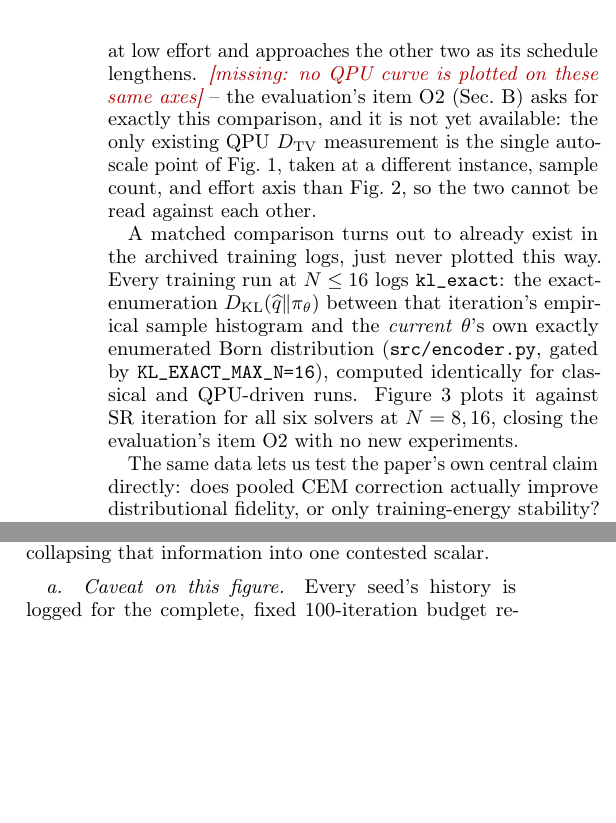
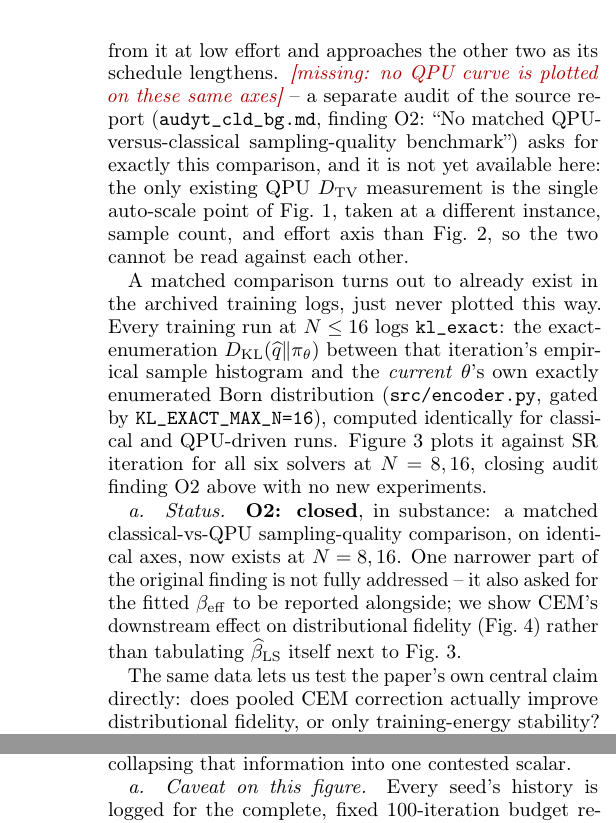
Before and after one commit to atg205/adiabatic-boltzmann-report, a LaTeX paper (paper_draft/main.tex, which reads paper_draft/sections/calibration.tex): two parts of the columns of pages 6 and 7 of 16 before the commit and two parts of the columns of pages 6 and 8 of 16 after it, joined at a grey line, cut so that both start at the same text, the shorter picture padded with empty space. Compiled offline with pdfLaTeX.

Commit message:
Mark audit finding O2 closed; fix its source attribution
The "item O2" cited in calibration.tex was misattributed to the paper
evaluation PDF; it is actually from a separate document, audyt_cld_bg.md
(an independent audit of report.tex). Corrected the citation and added
an explicit status marker: O2 (matched classical-vs-QPU sampling-quality
benchmark) is closed in substance by the kl_exact reanalysis added in
the previous commit, with one narrower part (reporting beta_eff itself
alongside) noted as not fully addressed.

Co-Authored-By: Claude Sonnet 5 <noreply@anthropic.com>

```diff
--- a/paper_draft/sections/calibration.tex
+++ b/paper_draft/sections/calibration.tex
@@ -17,7 +17,7 @@ Figure~\ref{fig:autoscale} sweeps the input coefficient scale $\beta_x$ on a sma
 
 \subsection{Sampler comparison against the exact trial distribution}
 
-Figure~\ref{fig:classical} compares classical samplers against the exactly enumerated distribution of trained $N=M=8$ networks at two field values. Metropolis and block Gibbs sampling remain close to the finite-sample reference across the tested effort range; simulated annealing starts far from it at low effort and approaches the other two as its schedule lengthens. \missinginline{no QPU curve is plotted on these same axes} -- the evaluation's item O2 (Sec.~\ref{sec:code-gaps}) asks for exactly this comparison, and it is not yet available: the only existing QPU $\DTV$ measurement is the single auto-scale point of Fig.~\ref{fig:autoscale}, taken at a different instance, sample count, and effort axis than Fig.~\ref{fig:classical}, so the two cannot be read against each other.
+Figure~\ref{fig:classical} compares classical samplers against the exactly enumerated distribution of trained $N=M=8$ networks at two field values. Metropolis and block Gibbs sampling remain close to the finite-sample reference across the tested effort range; simulated annealing starts far from it at low effort and approaches the other two as its schedule lengthens. \missinginline{no QPU curve is plotted on these same axes} -- a separate audit of the source report (\texttt{audyt\_cld\_bg.md}, finding O2: ``No matched QPU-versus-classical sampling-quality benchmark'') asks for exactly this comparison, and it is not yet available here: the only existing QPU $\DTV$ measurement is the single auto-scale point of Fig.~\ref{fig:autoscale}, taken at a different instance, sample count, and effort axis than Fig.~\ref{fig:classical}, so the two cannot be read against each other.
 
 \begin{figure}[t]
 \centering
@@ -27,7 +27,9 @@ Figure~\ref{fig:classical} compares classical samplers against the exactly enume
 \label{fig:classical}
 \end{figure}
 
-A matched comparison turns out to already exist in the archived training logs, just never plotted this way. Every training run at $N\le16$ logs \texttt{kl\_exact}: the exact-enumeration $\DKL(\widehat q\Vert\pi_\theta)$ between that iteration's empirical sample histogram and the \emph{current} $\theta$'s own exactly enumerated Born distribution (\texttt{src/encoder.py}, gated by \texttt{KL\_EXACT\_MAX\_N=16}), computed identically for classical and QPU-driven runs. Figure~\ref{fig:kl-solver} plots it against SR iteration for all six solvers at $N=8,16$, closing the evaluation's item O2 with no new experiments.
+A matched comparison turns out to already exist in the archived training logs, just never plotted this way. Every training run at $N\le16$ logs \texttt{kl\_exact}: the exact-enumeration $\DKL(\widehat q\Vert\pi_\theta)$ between that iteration's empirical sample histogram and the \emph{current} $\theta$'s own exactly enumerated Born distribution (\texttt{src/encoder.py}, gated by \texttt{KL\_EXACT\_MAX\_N=16}), computed identically for classical and QPU-driven runs. Figure~\ref{fig:kl-solver} plots it against SR iteration for all six solvers at $N=8,16$, closing audit finding O2 above with no new experiments.
+
+\paragraph{Status.} \textbf{O2: closed}, in substance: a matched classical-vs-QPU sampling-quality comparison, on identical axes, now exists at $N=8,16$. One narrower part of the original finding is not fully addressed -- it also asked for the fitted $\beta_{\mathrm{eff}}$ to be reported alongside; we show CEM's downstream effect on distributional fidelity (Fig.~\ref{fig:kl-cem}) rather than tabulating $\widehat\beta_{\mathrm{LS}}$ itself next to Fig.~\ref{fig:kl-solver}.
 
 \begin{figure*}[t]
 \centering
```
Also changed, not shown: paper_draft/main.pdf.
